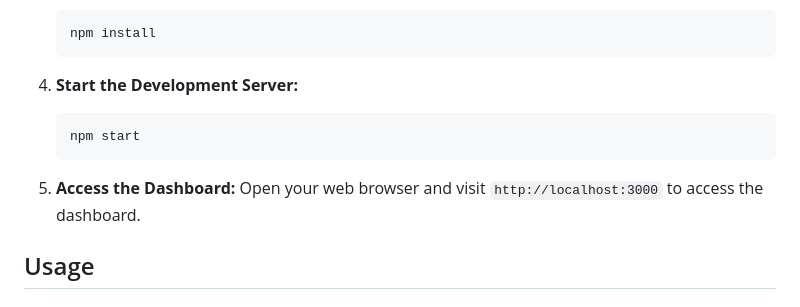
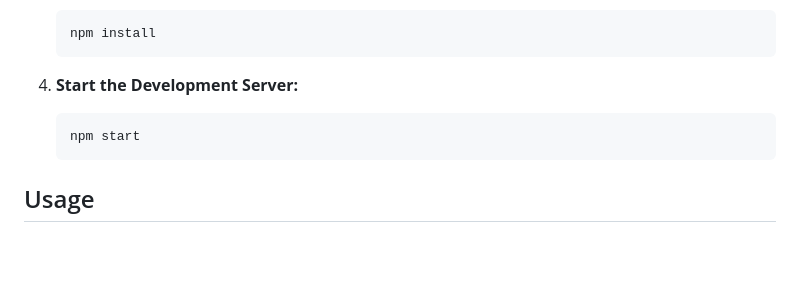
Before and after one commit to abdul-1432/Dashbord, a Markdown page: README.md, the part around the change. GitHub-like rendering; blank space fills up the shorter version.

````diff
--- a/README.md
+++ b/README.md
@@ -49,9 +49,6 @@ To get started with the Portfolio Dashboard, follow these steps:
    npm start
    ```
 
-5. **Access the Dashboard:**
-   Open your web browser and visit `http://localhost:3000` to access the dashboard.
-
 ## Usage
 
 ### Getting Started
````
